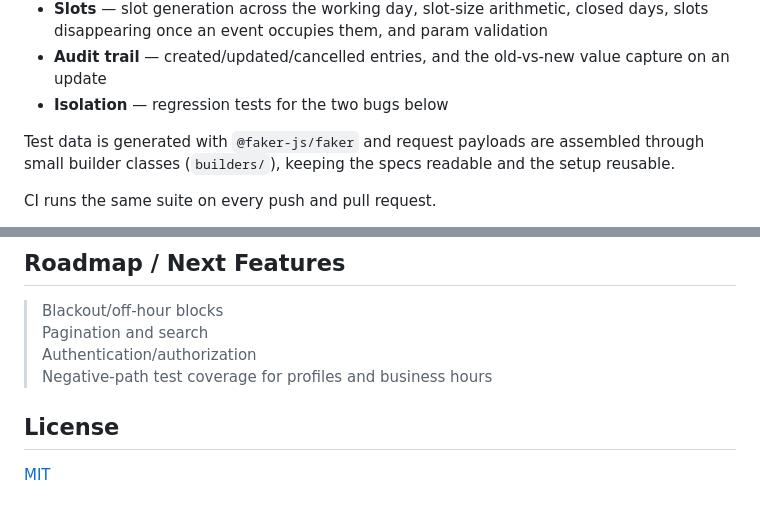
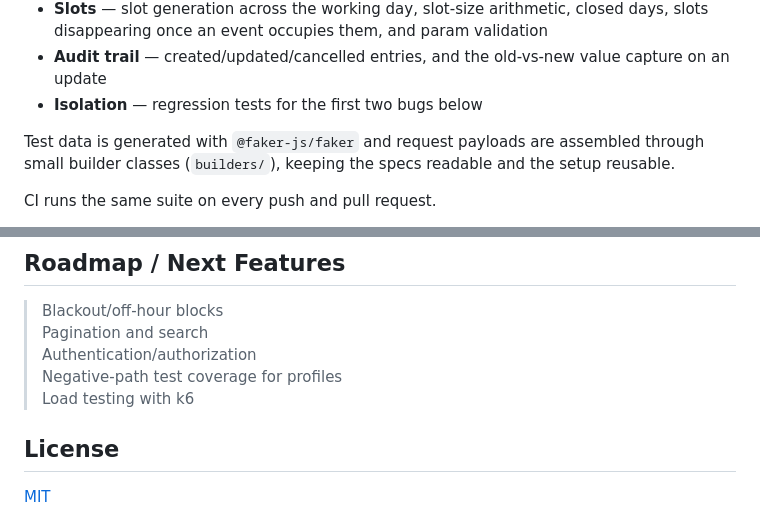
Before and after one commit to KaushikTest/scheduling-api, a Markdown page: README.md, 2 parts joined by grey strips. Rendered like a GitHub page.

Commit message:
Tidy two stale lines in the README
Isolation covers the first two bugs, not all four, and the business
hours half of that roadmap item is done.

```diff
--- a/README.md
+++ b/README.md
@@ -55,7 +55,7 @@ rows in `afterAll`. Coverage:
   days, slots disappearing once an event occupies them, and param validation
 - **Audit trail** — created/updated/cancelled entries, and the old-vs-new value
   capture on an update
-- **Isolation** — regression tests for the two bugs below
+- **Isolation** — regression tests for the first two bugs below
 
 Test data is generated with `@faker-js/faker` and request payloads are assembled
 through small builder classes (`builders/`), keeping the specs readable and the
@@ -232,7 +232,8 @@ rendered back in the account's own timezone.
 > Blackout/off-hour blocks
 > Pagination and search
 > Authentication/authorization
-> Negative-path test coverage for profiles and business hours
+> Negative-path test coverage for profiles
+> Load testing with k6
 
 ## License
 [MIT](https://github.com/KaushikTest/scheduling-api?tab=MIT-1-ov-file#readme)
```
